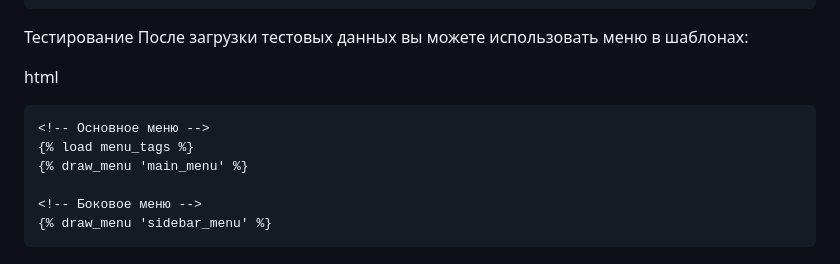
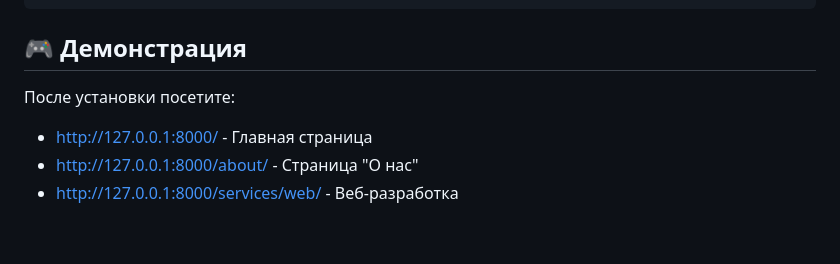
Before and after one commit to Mmoskwi4/UpTrader_MenuRest, a Markdown page: README.md, the part around one of its changes. GitHub-like rendering.

````diff
--- a/README.md
+++ b/README.md
@@ -66,15 +88,8 @@ urlpatterns = [
 ]
 ```
 
-Тестирование
-После загрузки тестовых данных вы можете использовать меню в шаблонах:
-
-html
-```
-<!-- Основное меню -->
-{% load menu_tags %}
-{% draw_menu 'main_menu' %}
-
-<!-- Боковое меню -->
-{% draw_menu 'sidebar_menu' %}
-```
+## 🎮 Демонстрация
+После установки посетите:
+- http://127.0.0.1:8000/ - Главная страница
+- http://127.0.0.1:8000/about/ - Страница "О нас"
+- http://127.0.0.1:8000/services/web/ - Веб-разработка
````
Also changed, not shown: other parts of README.md (+72 -50 lines).
